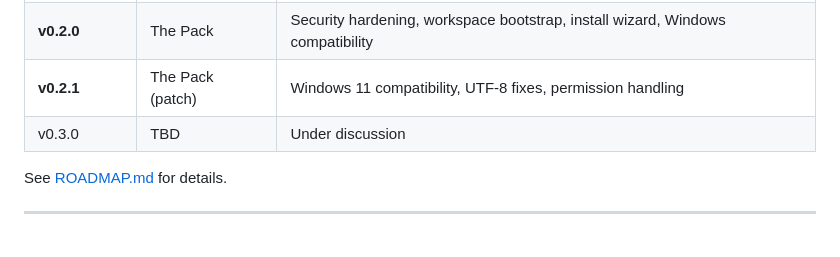
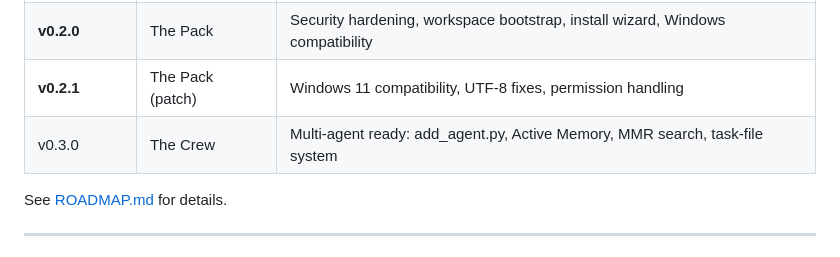
Before and after one commit to photon78/openclaw-docker-installer, a Markdown page: README.md, the part around the change. Rendered like a GitHub page.

Commit message:
docs: v0.3.0 The Crew — CHANGELOG + README Roadmap

```diff
--- a/README.md
+++ b/README.md
@@ -176,7 +176,7 @@ Your agent starts its first session automatically. It will introduce itself and
 | **v0.1.0-alpha** | First Light | Single agent, Docker, security baseline |
 | **v0.2.0** | The Pack | Security hardening, workspace bootstrap, install wizard, Windows compatibility |
 | **v0.2.1** | The Pack (patch) | Windows 11 compatibility, UTF-8 fixes, permission handling |
-| v0.3.0 | TBD | Under discussion |
+| v0.3.0 | The Crew | Multi-agent ready: add_agent.py, Active Memory, MMR search, task-file system |
 
 See [ROADMAP.md](ROADMAP.md) for details.
 
```
Also changed, not shown: CHANGELOG.md (+24 -0 lines).
